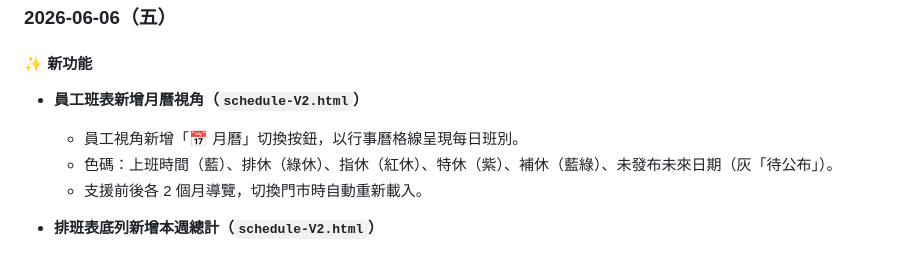
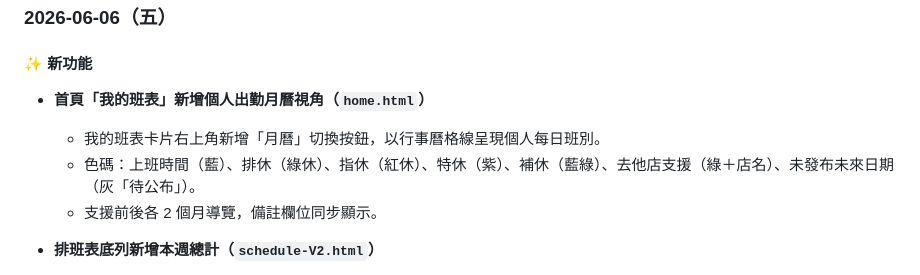
Before and after one commit to glade9001/store-schedule, a Markdown page: README.md, the part around the change. Rendered like a GitHub page.

Commit message:
docs: 更新 06-06 月曆功能紀錄（移至 home.html 個人出勤月曆）
Co-Authored-By: Claude Sonnet 4.6 <noreply@anthropic.com>

```diff
--- a/README.md
+++ b/README.md
@@ -10,10 +10,10 @@
 
 #### ✨ 新功能
 
-- **員工班表新增月曆視角（`schedule-V2.html`）**
-  - 員工視角新增「📅 月曆」切換按鈕，以行事曆格線呈現每日班別。
-  - 色碼：上班時間（藍）、排休（綠休）、指休（紅休）、特休（紫）、補休（藍綠）、未發布未來日期（灰「待公布」）。
-  - 支援前後各 2 個月導覽，切換門市時自動重新載入。
+- **首頁「我的班表」新增個人出勤月曆視角（`home.html`）**
+  - 我的班表卡片右上角新增「月曆」切換按鈕，以行事曆格線呈現個人每日班別。
+  - 色碼：上班時間（藍）、排休（綠休）、指休（紅休）、特休（紫）、補休（藍綠）、去他店支援（綠＋店名）、未發布未來日期（灰「待公布」）。
+  - 支援前後各 2 個月導覽，備註欄位同步顯示。
 
 - **排班表底列新增本週總計（`schedule-V2.html`）**
   - 原「本週總計」格改為即時統計顯示：
```
